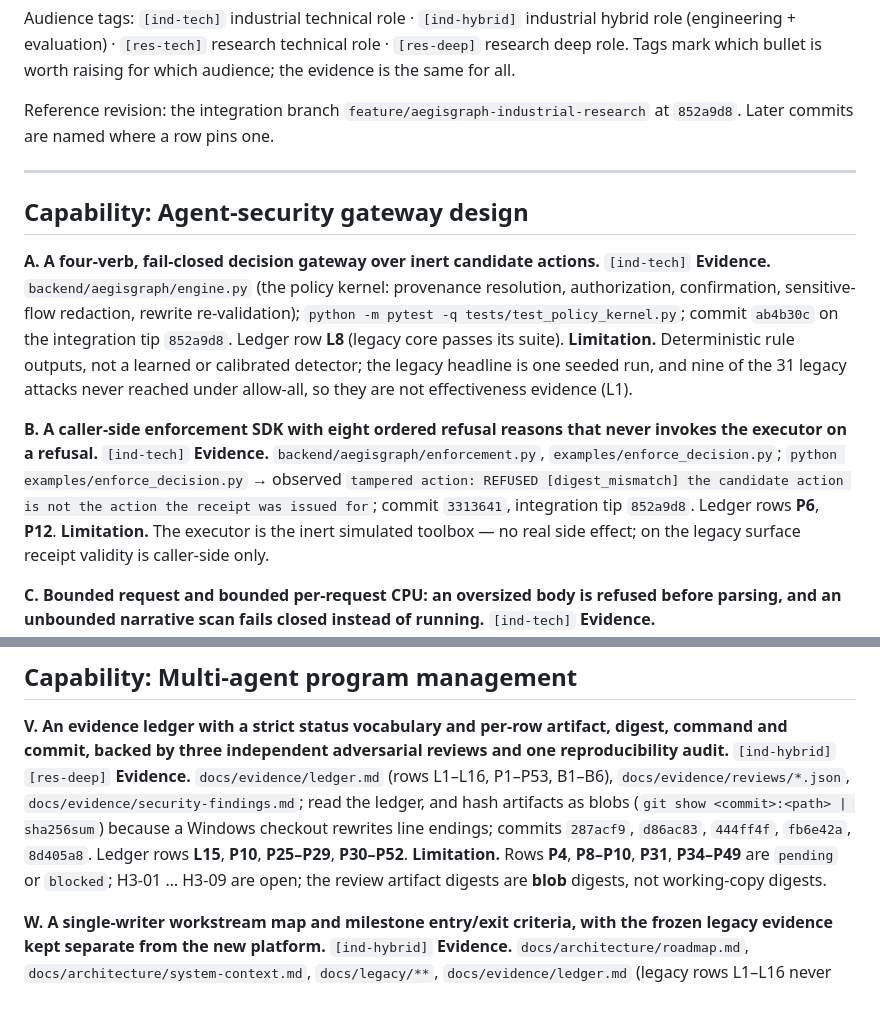
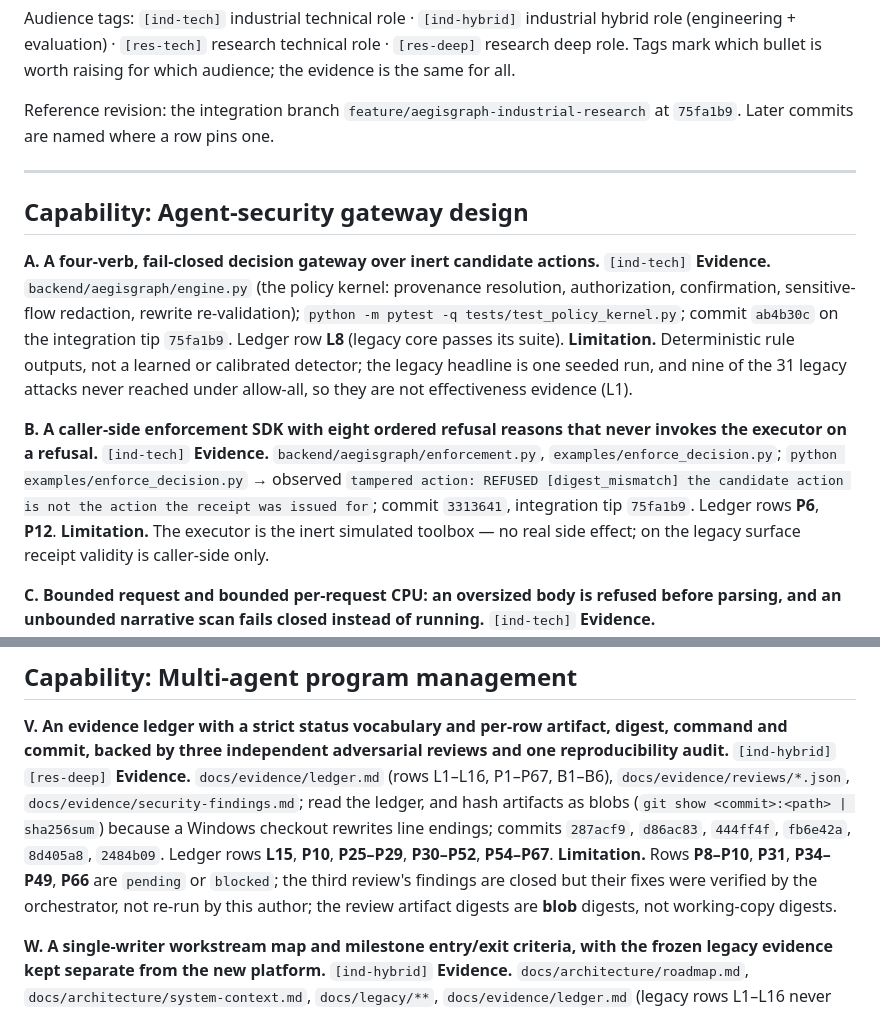
Before and after one commit to OussemaHarrabi/IndabaX26, a Markdown page: docs/evidence/cv-claims.md, 2 parts joined by grey strips. Rendered like a GitHub page.

```diff
--- a/docs/evidence/cv-claims.md
+++ b/docs/evidence/cv-claims.md
@@ -27,7 +27,7 @@ technical role · `[res-deep]` research deep role. Tags mark which bullet is wor
 raising for which audience; the evidence is the same for all.
 
 Reference revision: the integration branch `feature/aegisgraph-industrial-research`
-at `852a9d8`. Later commits are named where a row pins one.
+at `75fa1b9`. Later commits are named where a row pins one.
 
 ---
 
@@ -37,7 +37,7 @@ at `852a9d8`. Later commits are named where a row pins one.
 **Evidence.** `backend/aegisgraph/engine.py` (the policy kernel: provenance
 resolution, authorization, confirmation, sensitive-flow redaction, rewrite
 re-validation); `python -m pytest -q tests/test_policy_kernel.py`; commit
-`ab4b30c` on the integration tip `852a9d8`. Ledger row **L8** (legacy core
+`ab4b30c` on the integration tip `75fa1b9`. Ledger row **L8** (legacy core
 passes its suite).
 **Limitation.** Deterministic rule outputs, not a learned or calibrated detector;
 the legacy headline is one seeded run, and nine of the 31 legacy attacks never
@@ -47,7 +47,7 @@ reached under allow-all, so they are not effectiveness evidence (L1).
 **Evidence.** `backend/aegisgraph/enforcement.py`, `examples/enforce_decision.py`;
 `python examples/enforce_decision.py` → observed
 `tampered action: REFUSED [digest_mismatch] the candidate action is not the action the receipt was issued for`;
-commit `3313641`, integration tip `852a9d8`. Ledger rows **P6**, **P12**.
+commit `3313641`, integration tip `75fa1b9`. Ledger rows **P6**, **P12**.
 **Limitation.** The executor is the inert simulated toolbox — no real side effect;
 on the legacy surface receipt validity is caller-side only.
 
@@ -254,15 +291,16 @@ Ledger rows **P23**, **P36**, **P50**.
 ## Capability: Multi-agent program management
 
 **V. An evidence ledger with a strict status vocabulary and per-row artifact, digest, command and commit, backed by three independent adversarial reviews and one reproducibility audit.** `[ind-hybrid]` `[res-deep]`
-**Evidence.** `docs/evidence/ledger.md` (rows L1–L16, P1–P53, B1–B6),
+**Evidence.** `docs/evidence/ledger.md` (rows L1–L16, P1–P67, B1–B6),
 `docs/evidence/reviews/*.json`, `docs/evidence/security-findings.md`;
 read the ledger, and hash artifacts as blobs (`git show <commit>:<path> | sha256sum`)
 because a Windows checkout rewrites line endings; commits `287acf9`, `d86ac83`,
-`444ff4f`, `fb6e42a`, `8d405a8`. Ledger rows **L15**, **P10**, **P25–P29**,
-**P30–P52**.
-**Limitation.** Rows **P4**, **P8–P10**, **P31**, **P34–P49** are `pending` or
-`blocked`; H3-01 … H3-09 are open; the review artifact digests are **blob**
-digests, not working-copy digests.
+`444ff4f`, `fb6e42a`, `8d405a8`, `2484b09`. Ledger rows **L15**, **P10**,
+**P25–P29**, **P30–P52**, **P54–P67**.
+**Limitation.** Rows **P8–P10**, **P31**, **P34–P49**, **P66** are `pending` or
+`blocked`; the third review's findings are closed but their fixes were verified by
+the orchestrator, not re-run by this author; the review artifact digests are
+**blob** digests, not working-copy digests.
 
 **W. A single-writer workstream map and milestone entry/exit criteria, with the frozen legacy evidence kept separate from the new platform.** `[ind-hybrid]`
 **Evidence.** `docs/architecture/roadmap.md`, `docs/architecture/system-context.md`,
```
Also changed, not shown: other parts of docs/evidence/cv-claims.md (+80 -43 lines), docs/demo/demo-script.md (+48 -13 lines).
